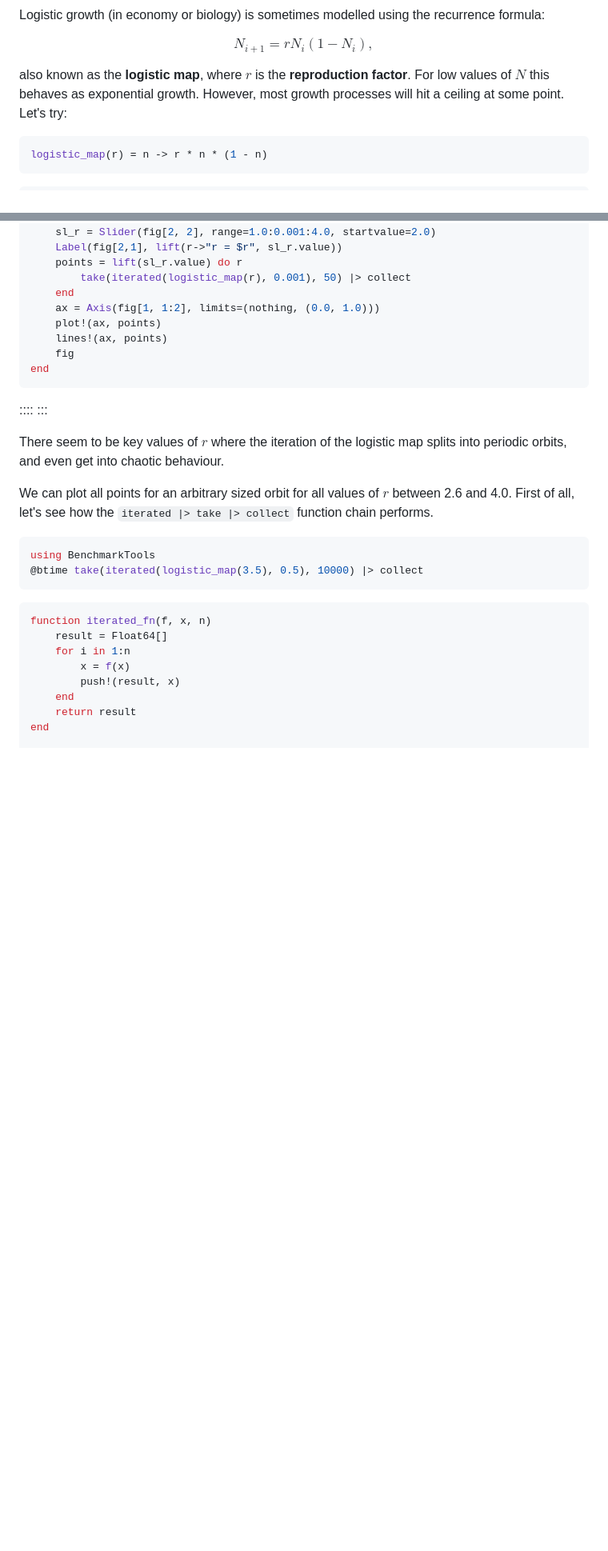
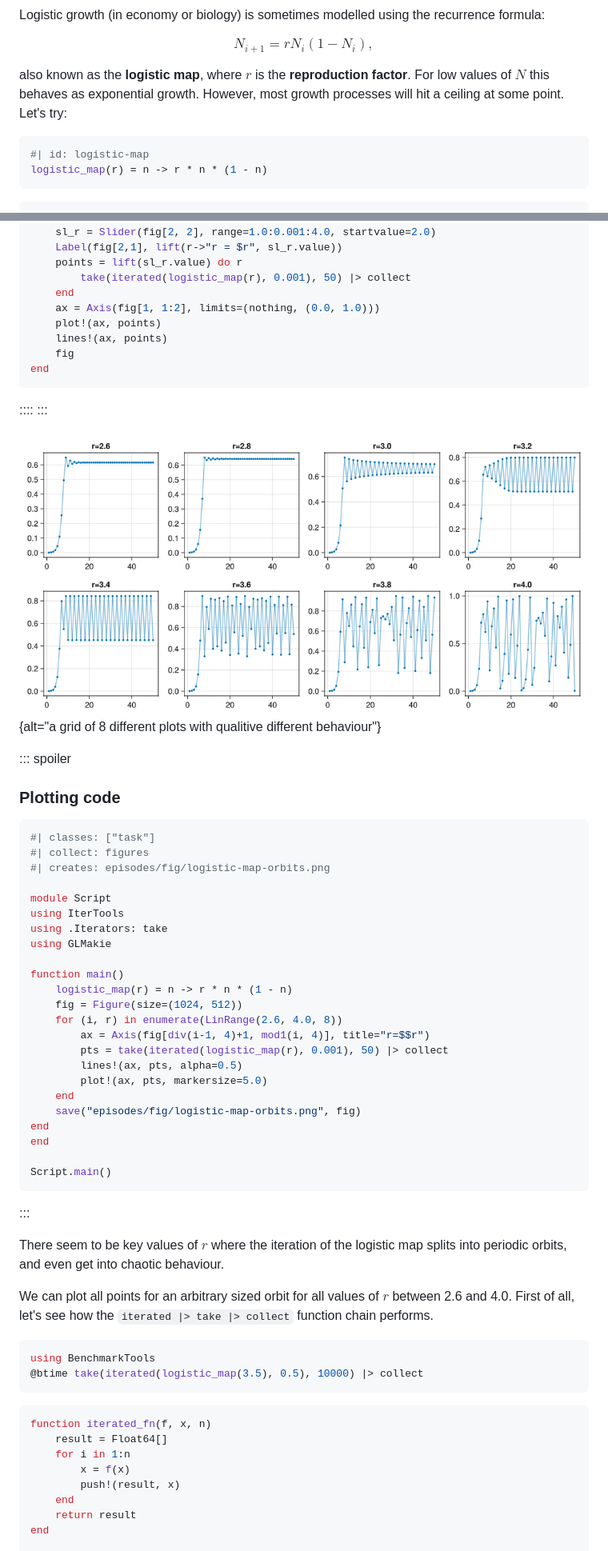
Before and after one commit to carpentries-incubator/efficient-computing-in-julia, a Markdown page: episodes/110-performance-analysis.md, 2 parts joined by grey strips. Shown at 80% size. Drawn GitHub-style; pictures changed too: episodes/fig/logistic-map-orbits.png (added); blank space fills up the shorter version.

Commit message:
add two figures to the logistic map chapter

````diff
--- a/episodes/110-performance-analysis.md
+++ b/episodes/110-performance-analysis.md
@@ -17,6 +17,7 @@ $$N_{i+1} = r N_{i} (1 - N_{i}),$$
 also known as the **logistic map**, where $r$ is the **reproduction factor**. For low values of $N$ this behaves as exponential growth. However, most growth processes will hit a ceiling at some point. Let's try:
 
 ```julia
+#| id: logistic-map
 logistic_map(r) = n -> r * n * (1 - n)
 ```
 
@@ -52,6 +53,37 @@ let
 end
 ```
 ::::
+:::
+
+![Orbits of logistic map for 8 different values of $r$.](fig/logistic-map-orbits.png){alt="a grid of 8 different plots with qualitive different behaviour"}
+
+::: spoiler
+### Plotting code
+```julia
+#| classes: ["task"]
+#| collect: figures
+#| creates: episodes/fig/logistic-map-orbits.png
+
+module Script
+using IterTools
+using .Iterators: take
+using GLMakie
+
+function main()
+    logistic_map(r) = n -> r * n * (1 - n)
+    fig = Figure(size=(1024, 512))
+    for (i, r) in enumerate(LinRange(2.6, 4.0, 8))
+        ax = Axis(fig[div(i-1, 4)+1, mod1(i, 4)], title="r=$$r")
+        pts = take(iterated(logistic_map(r), 0.001), 50) |> collect
+        lines!(ax, pts, alpha=0.5)
+        plot!(ax, pts, markersize=5.0)
+    end
+    save("episodes/fig/logistic-map-orbits.png", fig)
+end
+end
+
+Script.main()
+```
 :::
 
 There seem to be key values of $r$ where the iteration of the logistic map splits into periodic orbits, and even get into chaotic behaviour.
````
Also changed, not shown: other parts of episodes/110-performance-analysis.md (+37 -4 lines), episodes/fig/bifurcation-diagram.png (added), 3 other files.
